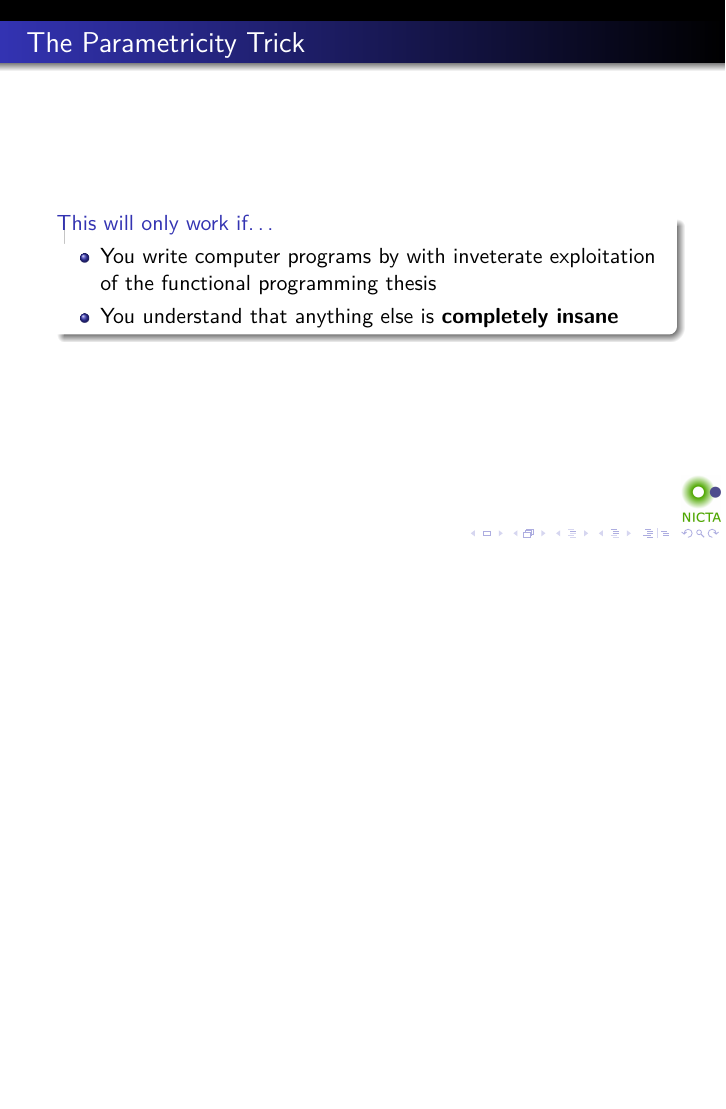
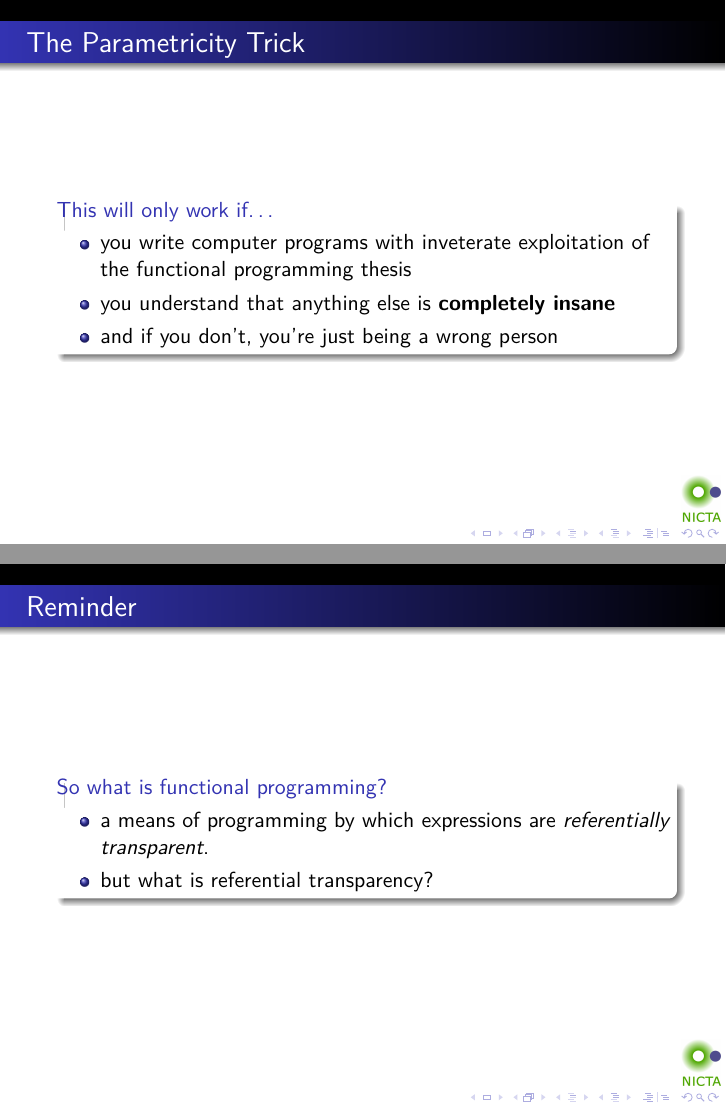
Before and after one commit to tonymorris/parametricity, LaTeX slides (parametricity.tex, which reads trick.tex): page 7 of 62 before the commit and pages 8 and 10 of 72 after it, the two joined at a grey line, the shorter picture padded with empty space. Compiled offline with pdfLaTeX.

Commit message:
clarify FP

```diff
--- a/trick.tex
+++ b/trick.tex
@@ -2,8 +2,30 @@
 \frametitle{The Parametricity Trick}
 \begin{block}{This will only work if\ldots}
 \begin{itemize}
-\item You write computer programs by with inveterate exploitation of the functional programming thesis
-\item You understand that anything else is \textbf{completely insane}
+\item<1-> you write computer programs with inveterate exploitation of the functional programming thesis
+\item<1-> you understand that anything else is \textbf{completely insane}
+\item<2-> and if you don't, you're just being a wrong person
 \end{itemize}
 \end{block}
 \end{frame}
+
+\begin{frame}[fragile]
+\frametitle{Reminder}
+\begin{block}{So what is functional programming?}
+\begin{itemize}
+\item<1-> a means of programming by which expressions are \emph{referentially transparent}.
+\item<2-> but what is referential transparency?
+\end{itemize}
+\end{block}
+\end{frame}
+
+\begin{frame}
+\frametitle{Referential Transparency}
+\begin{itemize}
+  \item<1> referential transparency is a potential property of expressions
+  \item<2> functions provide users with referentially transparent expressions
+\end{itemize}
+\begin{block}<3>{The Test for Referential Transparency}
+An expression \lstinline$expr$ is referentially transparent if in all programs \lstinline$p$, all occurrences of \lstinline$expr$ in \lstinline$p$ can be replaced by the result assigned to \lstinline$expr$ without causing an observable effect on \lstinline$p$.
+\end{block}
+\end{frame}
```
Also changed, not shown: trick.tex (30 more changed lines).
